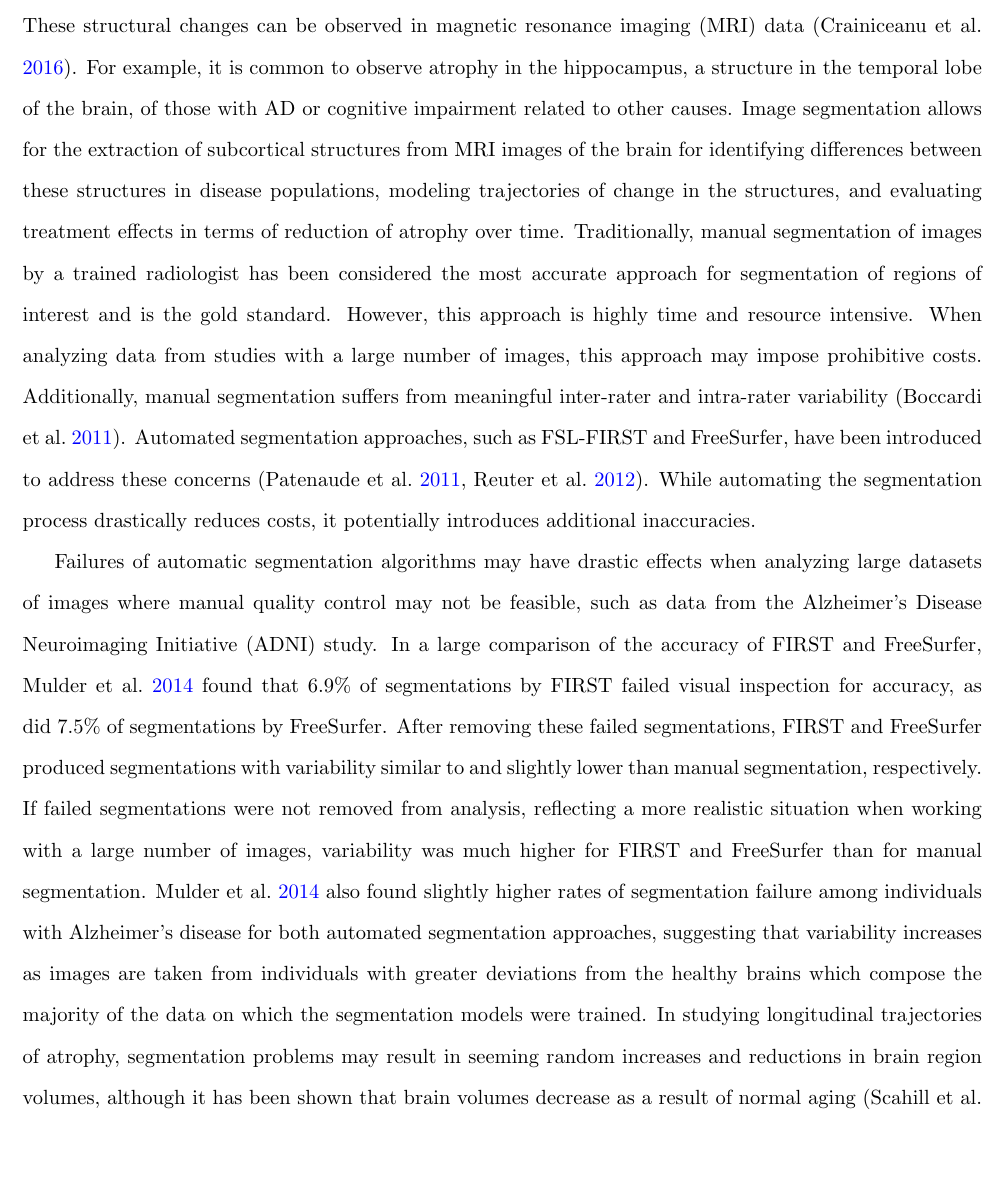
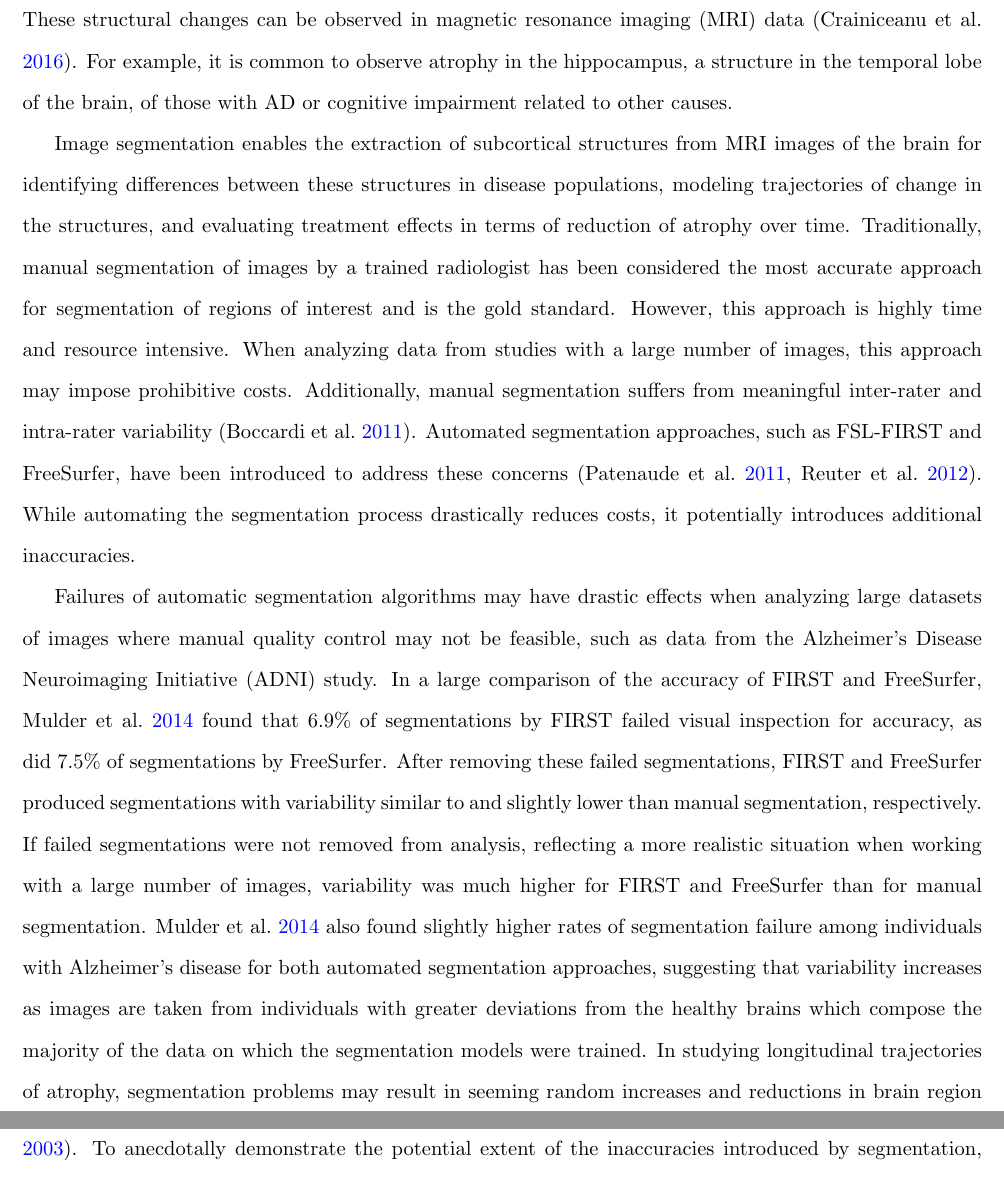
Before and after one commit to rjzielinski/lpme-project, a LaTeX document (paper/main.tex): part of page 2 of 29 before the commit and two parts of pages 2 and 3 of 29 after it, the two joined at a grey line, cut so that both start at the same text, the shorter picture padded with empty space. Compiled offline with pdfLaTeX.

Commit message:
introduction edits

```diff
--- a/paper/main.tex
+++ b/paper/main.tex
@@ -88,11 +88,15 @@ Alzheimer's disease (AD) is a neurogenerative disorder affecting, among others,
 
 \section{Introduction}
 
-Neuroimaging plays a critical role in the diagnosis and monitoring of a number of common neurodegenerative conditions, such as Alzheimer's disease (AD) and Parkinson's disease (\cite{knopmanAlzheimerDisease2021}, \cite{poeweParkinsonDisease2017}). Frequently, interest centers around longitudinal changes in one or more neurological substructures. These structural changes can be observed in magnetic resonance imaging (MRI) data (\cite{crainiceanu2016tutorial}). For example, it is common to observe atrophy in the hippocampus, a structure in the temporal lobe of the brain, of those with AD or cognitive impairment related to other causes. Image segmentation allows for the extraction of subcortical structures from MRI images of the brain for identifying differences between these structures in disease populations, modeling trajectories of change in the structures, and evaluating treatment effects in terms of reduction of atrophy over time. Traditionally, manual segmentation of images by a trained radiologist has been considered the most accurate approach for segmentation of regions of interest and is the gold standard. However, this approach is highly time and resource intensive. When analyzing data from studies with a large number of images, this approach may impose prohibitive costs. Additionally, manual segmentation suffers from meaningful inter-rater and intra-rater variability (\cite{boccardiSurveyProtocolsManual2011}). Automated segmentation approaches, such as FSL-FIRST and FreeSurfer, have been introduced to address these concerns (\cite{patenaudeBayesianModelShape2011}, \cite{reuterWithinsubjectTemplateEstimation2012}). While automating the segmentation process drastically reduces costs, it potentially introduces additional inaccuracies.
+Neuroimaging plays a critical role in the diagnosis and monitoring of a number of common neurodegenerative conditions, such as Alzheimer's disease (AD) and Parkinson's disease (\cite{knopmanAlzheimerDisease2021}, \cite{poeweParkinsonDisease2017}). Frequently, interest centers around longitudinal changes in one or more neurological substructures. These structural changes can be observed in magnetic resonance imaging (MRI) data (\cite{crainiceanu2016tutorial}). For example, it is common to observe atrophy in the hippocampus, a structure in the temporal lobe of the brain, of those with AD or cognitive impairment related to other causes.
+
+Image segmentation enables the extraction of subcortical structures from MRI images of the brain for identifying differences between these structures in disease populations, modeling trajectories of change in the structures, and evaluating treatment effects in terms of reduction of atrophy over time. Traditionally, manual segmentation of images by a trained radiologist has been considered the most accurate approach for segmentation of regions of interest and is the gold standard. However, this approach is highly time and resource intensive. When analyzing data from studies with a large number of images, this approach may impose prohibitive costs. Additionally, manual segmentation suffers from meaningful inter-rater and intra-rater variability (\cite{boccardiSurveyProtocolsManual2011}). Automated segmentation approaches, such as FSL-FIRST and FreeSurfer, have been introduced to address these concerns (\cite{patenaudeBayesianModelShape2011}, \cite{reuterWithinsubjectTemplateEstimation2012}). While automating the segmentation process drastically reduces costs, it potentially introduces additional inaccuracies.
 
 Failures of automatic segmentation algorithms may have drastic effects when analyzing large datasets of images where manual quality control may not be feasible, such as data from the Alzheimer's Disease Neuroimaging Initiative (ADNI) study. In a large comparison of the accuracy of FIRST and FreeSurfer, \cite{mulderHippocampalVolumeChange2014} found that 6.9\% of segmentations by FIRST failed visual inspection for accuracy, as did 7.5\% of segmentations by FreeSurfer. After removing these failed segmentations, FIRST and FreeSurfer produced segmentations with variability similar to and slightly lower than manual segmentation, respectively. If failed segmentations were not removed from analysis, reflecting a more realistic situation when working with a large number of images, variability was much higher for FIRST and FreeSurfer than for manual segmentation. \cite{mulderHippocampalVolumeChange2014} also found slightly higher rates of segmentation failure among individuals with Alzheimer's disease for both automated segmentation approaches, suggesting that variability increases as images are taken from individuals with greater deviations from the healthy brains which compose the majority of the data on which the segmentation models were trained. In studying longitudinal trajectories of atrophy, segmentation problems may result in seeming random increases and reductions in brain region volumes, although it has been shown that brain volumes decrease as a result of normal aging (\cite{scahill2003longitudinal}). To anecdotally demonstrate the potential extent of the inaccuracies introduced by segmentation, using FIRST to segment the hippocampus in images of one healthy individual over the course of 6 visits during four years in the ADNI dataset, the volume of the left and right hippocampus decreased by 3.6\% and 5.4\% over the study duration, respectively, but each hippocampus was estimated to have increased in volume between subsequent study visits twice.
 
-Ultimately, high levels of variability are present at the subcortical level, both between study visits for the same individual and between individuals, regardless of the segmentation approach used, and may be particularly influential when using automated segmentation methods. Mitigating the extent of this variability is a priority from a statistical perspective to improve the inferences that can be made from segmented image data. To this end, in this article, we propose a manifold learning-based method to develop smooth estimates of the surfaces of subcortical structures over time. Manifold learning describes a set of statistical approaches to modeling high-dimensional data that satisfy the ``manifold hypothesis" --- \textit{high-dimensional data tend to lie in the vicinity of a low-dimensional manifold} (\cite{fefferman2016testing}). Manifold learning approaches have found applications in various scientific fields, e.g., medical signal processing (\cite{shen2022robust}) and robotics (\cite{gao2023k}). In medical imaging applications, interacting with a low-dimensional interpretation of a structure may be more intuitive and efficient than working with the structure in its original high-dimensional space. For example, \cite{yueParameterizationWhiteMatter2016} seeks to compute a parametric representation of the corpus callosum. To obtain the low-dimensional parameterization of the substructures of interest, the proposed approach extends the principal manifold estimation approach introduced by \cite{mengPrincipalManifoldEstimation2021}.
+Ultimately, high levels of variability are present at the subcortical level, both between study visits for the same individual and between individuals, regardless of the segmentation approach used, and may be particularly influential when using automated segmentation methods. Mitigating the extent of this variability is a priority from a statistical perspective to improve the inferences that can be made from segmented image data. To this end, in this article, we propose a manifold learning-based method to develop smooth estimates of the surfaces of subcortical structures over time.
+
+Manifold learning describes a set of statistical approaches to modeling high-dimensional data that satisfy the ``manifold hypothesis" --- \textit{high-dimensional data tend to lie in the vicinity of a low-dimensional manifold} (\cite{fefferman2016testing}). Manifold learning approaches have found applications in various scientific fields, e.g., medical signal processing (\cite{shen2022robust}) and robotics (\cite{gao2023k}). In medical imaging applications, interacting with a low-dimensional interpretation of a structure may be more intuitive and efficient than working with the structure in its original high-dimensional space. For example, \cite{yueParameterizationWhiteMatter2016} seeks to compute a parametric representation of the corpus callosum. To obtain the low-dimensional parameterization of the substructures of interest, the proposed approach extends the principal manifold estimation approach introduced by \cite{mengPrincipalManifoldEstimation2021}.
 
 Previously introduced methods for manifold learning, such as Isomap (\cite{tenenbaumGlobalGeometricFramework2000}), locally linear embedding (\cite{roweisNonlinearDimensionalityReduction2000}; \cite{wu2018think}), and Laplacian eigenmaps (\cite{belkin2003laplacian}), are ill-equipped to reach meaningful estimates across multiple time points. These methods consider time as an additional dimension in the data, i.e. they include time in the dimension reduction process. This treatment of the time dimension causes it to be incorporated into the low-dimensional parameterization, preventing meaningful interpretation of this dimension. Here, we propose an alternative approach to estimating manifolds over time. Rather than include time as another dimension in a manifold learning method, we use a process that maintains the interpretability of the time dimension. Specifically, we use the method proposed in \cite{mengPrincipalManifoldEstimation2021} to model the appropriate principal manifold at each given time point. We then build on this model by imposing smoothness over these approximated manifolds in the time dimension, yielding an estimate showing longitudinal changes in the underlying manifold. We demonstrate that the regularization involved in this process mitigates the effects of variability between study visits.
 
```
Also changed, not shown: paper/main.tex (1 more changed lines).
